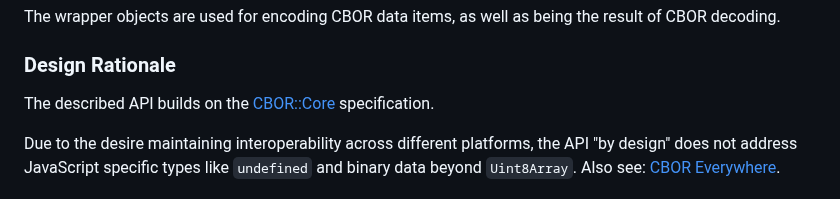
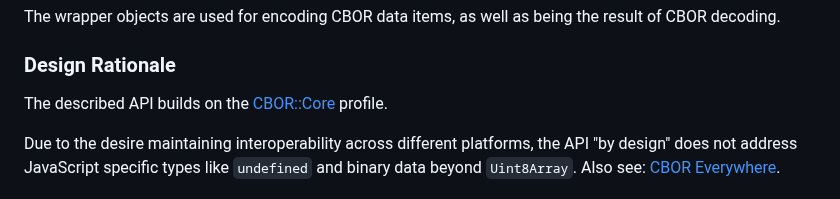
Before and after one commit to cyberphone/CBOR.js, a Markdown page: README.md, the part around the change. GitHub-like rendering.

```diff
--- a/README.md
+++ b/README.md
@@ -16,7 +16,7 @@ as well as being the result of CBOR decoding.
 
 The described API builds on the
 [CBOR::Core](https://www.ietf.org/archive/id/draft-rundgren-cbor-core-08.html)
-specification.
+profile.
 
 Due to the desire maintaining interoperability across different platforms,
 the API "by design" does not address JavaScript specific
```
